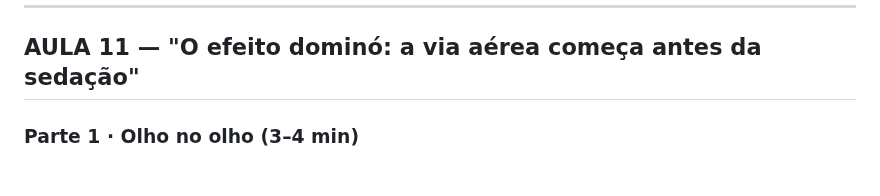
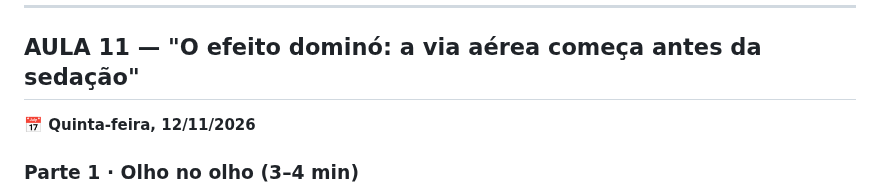
Before and after one commit to gruponitroodontologia-png/elo-vital, a Markdown page: aulas-vias-aereas/03-roteiro-aulas-11-12-13.md, the part around the change. Drawn GitHub-style.

```diff
--- a/aulas-vias-aereas/03-roteiro-aulas-11-12-13.md
+++ b/aulas-vias-aereas/03-roteiro-aulas-11-12-13.md
@@ -16,6 +16,8 @@ arquivo 00 (tradução do reel) e arquivo 04 (texto do "olho no olho").
 ---
 
 ## AULA 11 — "O efeito dominó: a via aérea começa antes da sedação"
+
+**📅 Quinta-feira, 12/11/2026**
 
 ### Parte 1 · Olho no olho (3–4 min)
 Texto completo para o teleprompter no **arquivo 04**: a sedação de ontem, o
```
Also changed, not shown: CLAUDE.md (+1 -0 lines), aulas-vias-aereas/04-aula11-olho-no-olho.md (+1 -0 lines).
